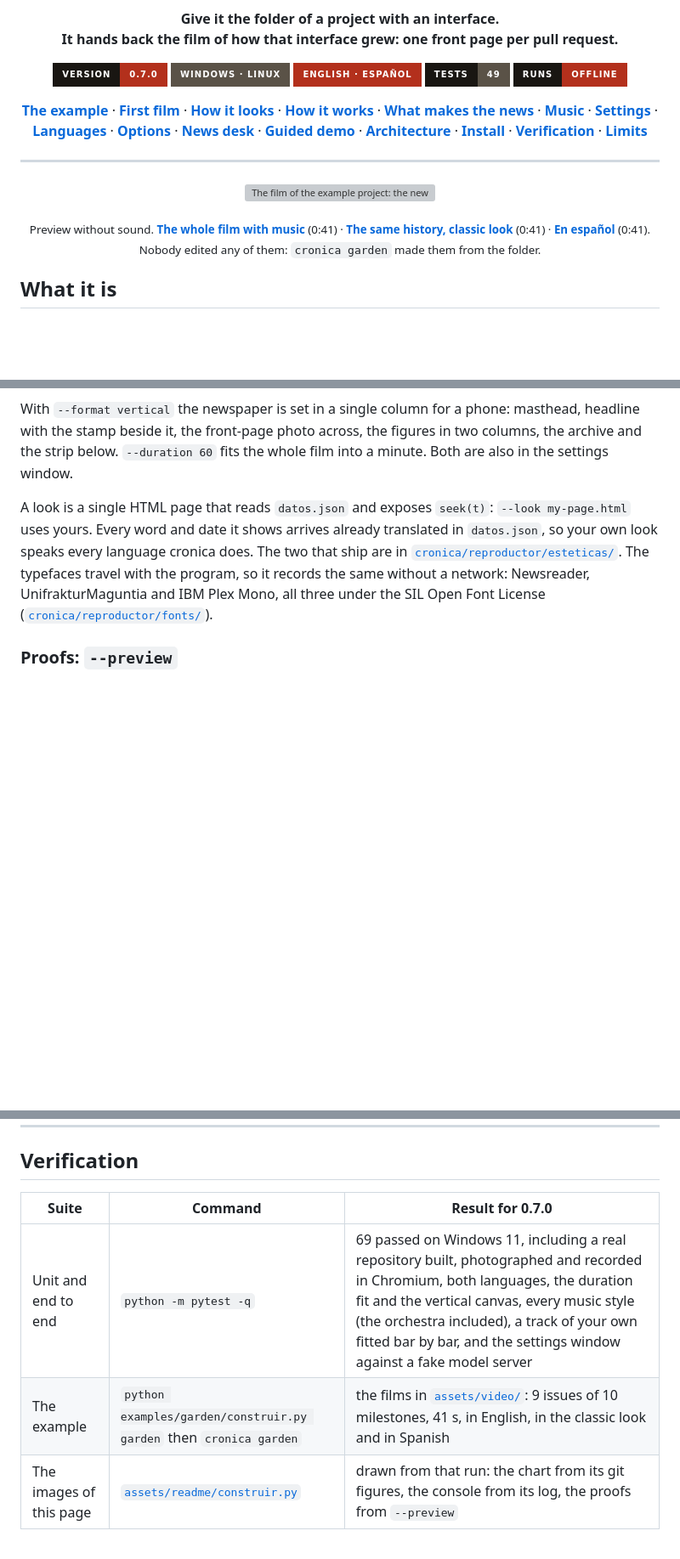
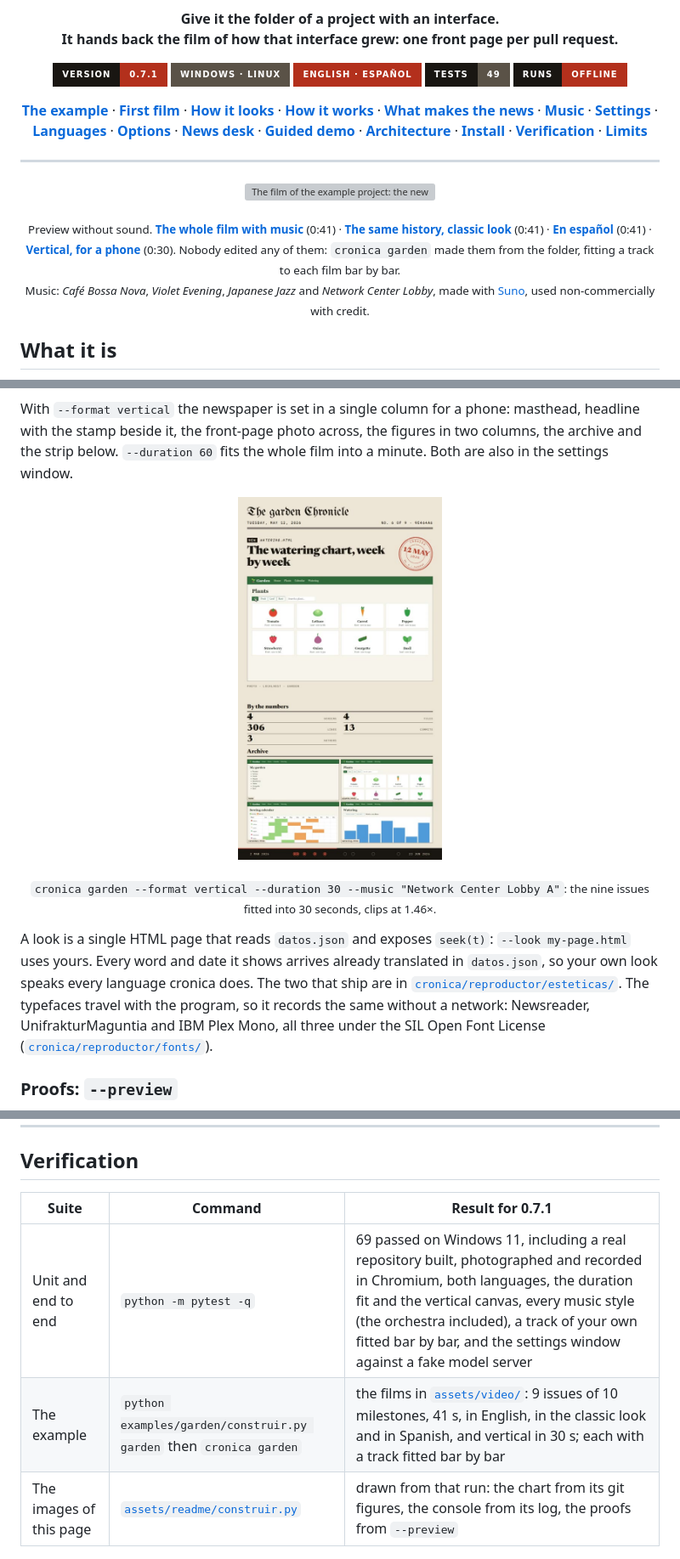
Before and after one commit to gitsual/cronica, a Markdown page: README.md, 3 parts joined by grey strips. Shown at 85% size. Drawn GitHub-style; pictures changed too: assets/frames/vertical.jpg (added); badges without logos; blank space fills up the shorter version; grey boxes are pictures that could not be loaded.

Commit message:
docs: the example films again, with tracks fitted bar by bar, and a vertical one
garden-newspaper (Café Bossa Nova), garden-classic (Violet Evening),
huerto-diario (Japanese Jazz) and the new garden-vertical, 30 s for a phone
(Network Center Lobby). The tracks were made with Suno and are used
non-commercially with credit, as its free plan allows; the README says so.

Co-Authored-By: Claude Opus 5.5 <noreply@anthropic.com>

```diff
--- a/README.md
+++ b/README.md
@@ -13,7 +13,7 @@ This one is written by your git history, and the photographs are taken by a brow
 <p><strong>Give it the folder of a project with an interface.<br>It hands back the film of how that interface grew: one front page per pull request.</strong></p>
 
 <p>
-  <img alt="version 0.7.0" src="https://img.shields.io/badge/version-0.7.0-191612?style=for-the-badge&labelColor=191612&color=B3301C">
+  <img alt="version 0.7.1" src="https://img.shields.io/badge/version-0.7.1-191612?style=for-the-badge&labelColor=191612&color=B3301C">
   <img alt="Windows, Linux" src="https://img.shields.io/badge/windows%20%C2%B7%20linux-191612?style=for-the-badge&labelColor=191612&color=5A5247">
   <img alt="English, Spanish" src="https://img.shields.io/badge/english%20%C2%B7%20espa%C3%B1ol-191612?style=for-the-badge&labelColor=191612&color=B3301C">
   <img alt="49 tests" src="https://img.shields.io/badge/tests-49-191612?style=for-the-badge&labelColor=191612&color=5A5247">
@@ -47,8 +47,11 @@ This one is written by your git history, and the photographs are taken by a brow
 <p align="center"><sub>Preview without sound.
 <a href="assets/video/garden-newspaper.mp4"><b>The whole film with music</b></a> (0:41) ·
 <a href="assets/video/garden-classic.mp4"><b>The same history, classic look</b></a> (0:41) ·
-<a href="assets/video/huerto-diario.mp4"><b>En español</b></a> (0:41).
-Nobody edited any of them: <code>cronica garden</code> made them from the folder.</sub></p>
+<a href="assets/video/huerto-diario.mp4"><b>En español</b></a> (0:41) ·
+<a href="assets/video/garden-vertical.mp4"><b>Vertical, for a phone</b></a> (0:30).
+Nobody edited any of them: <code>cronica garden</code> made them from the folder, fitting a track to each film
+bar by bar.<br>Music: <i>Café Bossa Nova</i>, <i>Violet Evening</i>, <i>Japanese Jazz</i> and <i>Network Center Lobby</i>,
+made with <a href="https://suno.com">Suno</a>, used non-commercially with credit.</sub></p>
 
 ## What it is
 
@@ -193,6 +196,13 @@ With `--format vertical` the newspaper is set in a single column for a phone: ma
 it, the front-page photo across, the figures in two columns, the archive and the strip below. `--duration 60` fits
 the whole film into a minute. Both are also in the settings window.
 
+<p align="center">
+  <a href="assets/video/garden-vertical.mp4"><img src="assets/frames/vertical.jpg" alt="The vertical film: masthead, the headline with the stamp beside it, the front-page photo across, the figures in two columns and the archive below" width="32%"></a>
+</p>
+
+<p align="center"><sub><code>cronica garden --format vertical --duration 30 --music "Network Center Lobby A"</code>: the nine issues
+fitted into 30 seconds, clips at 1.46×.</sub></p>
+
 A look is a single HTML page that reads `datos.json` and exposes `seek(t)`: `--look my-page.html` uses yours. Every
 word and date it shows arrives already translated in `datos.json`, so your own look speaks every language cronica
 does. The two that ship are in [`cronica/reproductor/esteticas/`](cronica/reproductor/esteticas). The typefaces
@@ -479,10 +490,10 @@ through corepack).
 
 ## Verification
 
-| Suite | Command | Result for 0.7.0 |
+| Suite | Command | Result for 0.7.1 |
 |---|---|---|
 | Unit and end to end | `python -m pytest -q` | 69 passed on Windows 11, including a real repository built, photographed and recorded in Chromium, both languages, the duration fit and the vertical canvas, every music style (the orchestra included), a track of your own fitted bar by bar, and the settings window against a fake model server |
-| The example | `python examples/garden/construir.py garden` then `cronica garden` | the films in [`assets/video/`](assets/video): 9 issues of 10 milestones, 41 s, in English, in the classic look and in Spanish |
+| The example | `python examples/garden/construir.py garden` then `cronica garden` | the films in [`assets/video/`](assets/video): 9 issues of 10 milestones, 41 s, in English, in the classic look and in Spanish, and vertical in 30 s; each with a track fitted bar by bar |
 | The images of this page | [`assets/readme/construir.py`](assets/readme/construir.py) | drawn from that run: the chart from its git figures, the console from its log, the proofs from `--preview` |
 
 ---
```
Also changed, not shown: other parts of README.md (+2 -1 lines), 4 other files.
